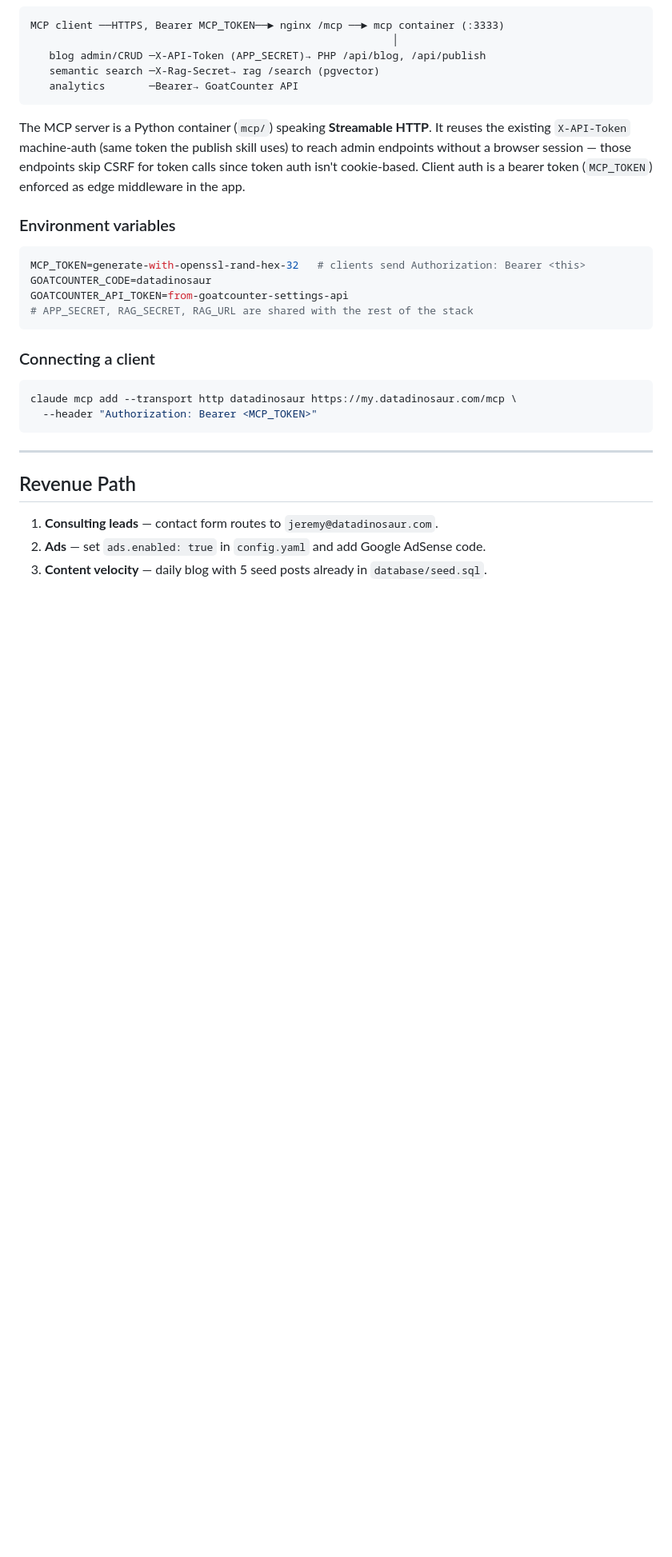
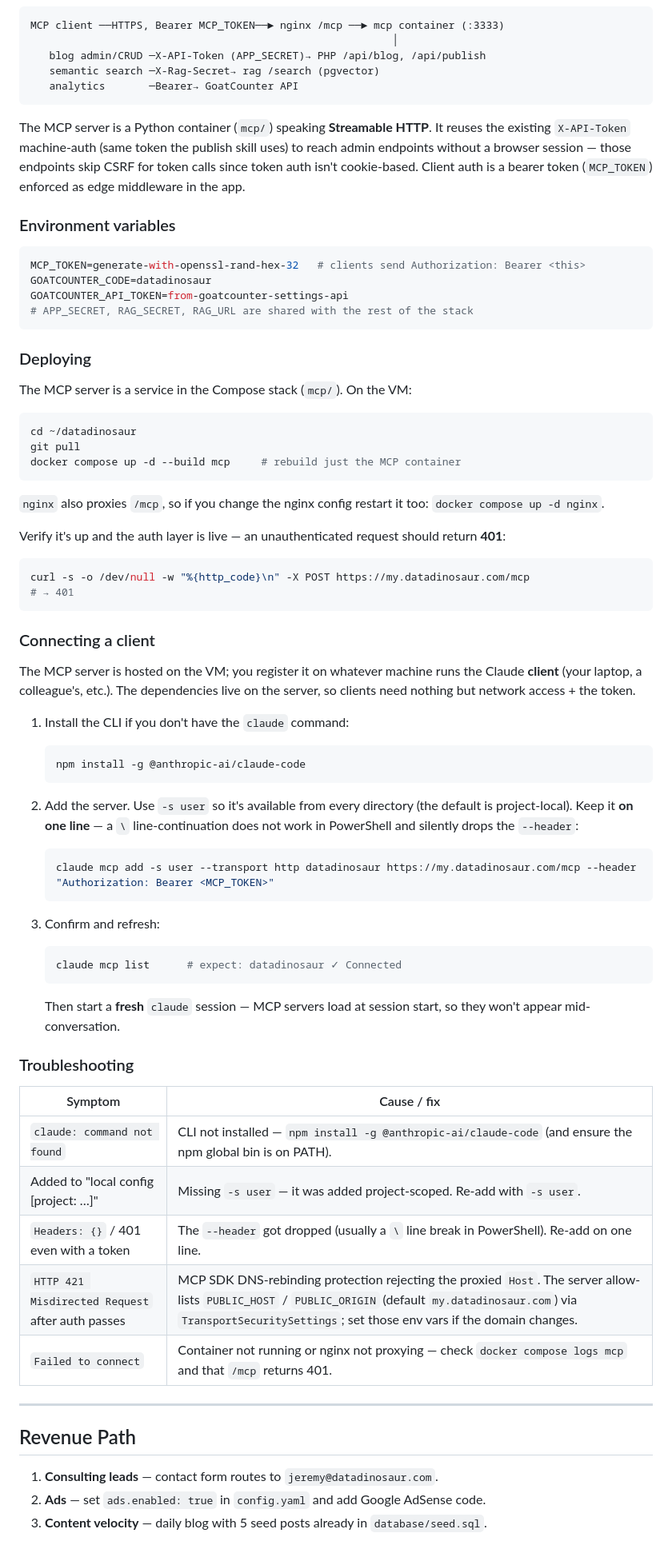
Before and after one commit to jeremydegardeyn/datadinosaur, a Markdown page: README.md, the part around the change. Shown at 80% size. GitHub-like rendering; blank space fills up the shorter version.

Commit message:
Expand MCP server README: deploy, client setup, troubleshooting
Document deploying the mcp container, installing the CLI, user-scope vs
project-scope, the PowerShell one-line/--header gotcha, and a
troubleshooting table covering the 421 (DNS-rebinding), dropped-header,
and scope issues hit during setup.

Co-Authored-By: Claude Opus 4.8 <noreply@anthropic.com>

````diff
--- a/README.md
+++ b/README.md
@@ -274,12 +274,65 @@ GOATCOUNTER_API_TOKEN=from-goatcounter-settings-api
 # APP_SECRET, RAG_SECRET, RAG_URL are shared with the rest of the stack
 ```
 
+### Deploying
+
+The MCP server is a service in the Compose stack (`mcp/`). On the VM:
+
+```bash
+cd ~/datadinosaur
+git pull
+docker compose up -d --build mcp     # rebuild just the MCP container
+```
+
+`nginx` also proxies `/mcp`, so if you change the nginx config restart it too:
+`docker compose up -d nginx`.
+
+Verify it's up and the auth layer is live — an unauthenticated request should
+return **401**:
+
+```bash
+curl -s -o /dev/null -w "%{http_code}\n" -X POST https://my.datadinosaur.com/mcp
+# → 401
+```
+
 ### Connecting a client
 
-```bash
-claude mcp add --transport http datadinosaur https://my.datadinosaur.com/mcp \
-  --header "Authorization: Bearer <MCP_TOKEN>"
-```
+The MCP server is hosted on the VM; you register it on whatever machine runs the
+Claude **client** (your laptop, a colleague's, etc.). The dependencies live on
+the server, so clients need nothing but network access + the token.
+
+1. Install the CLI if you don't have the `claude` command:
+
+   ```bash
+   npm install -g @anthropic-ai/claude-code
+   ```
+
+2. Add the server. Use `-s user` so it's available from every directory (the
+   default is project-local). Keep it **on one line** — a `\` line-continuation
+   does not work in PowerShell and silently drops the `--header`:
+
+   ```bash
+   claude mcp add -s user --transport http datadinosaur https://my.datadinosaur.com/mcp --header "Authorization: Bearer <MCP_TOKEN>"
+   ```
+
+3. Confirm and refresh:
+
+   ```bash
+   claude mcp list      # expect: datadinosaur ✓ Connected
+   ```
+
+   Then start a **fresh** `claude` session — MCP servers load at session start,
+   so they won't appear mid-conversation.
+
+### Troubleshooting
+
+| Symptom | Cause / fix |
+|---|---|
+| `claude: command not found` | CLI not installed — `npm install -g @anthropic-ai/claude-code` (and ensure the npm global bin is on PATH). |
+| Added to "local config [project: …]" | Missing `-s user` — it was added project-scoped. Re-add with `-s user`. |
+| `Headers: {}` / 401 even with a token | The `--header` got dropped (usually a `\` line break in PowerShell). Re-add on one line. |
+| `HTTP 421 Misdirected Request` after auth passes | MCP SDK DNS-rebinding protection rejecting the proxied `Host`. The server allow-lists `PUBLIC_HOST` / `PUBLIC_ORIGIN` (default `my.datadinosaur.com`) via `TransportSecuritySettings`; set those env vars if the domain changes. |
+| `Failed to connect` | Container not running or nginx not proxying — check `docker compose logs mcp` and that `/mcp` returns 401. |
 
 ---
 
````
